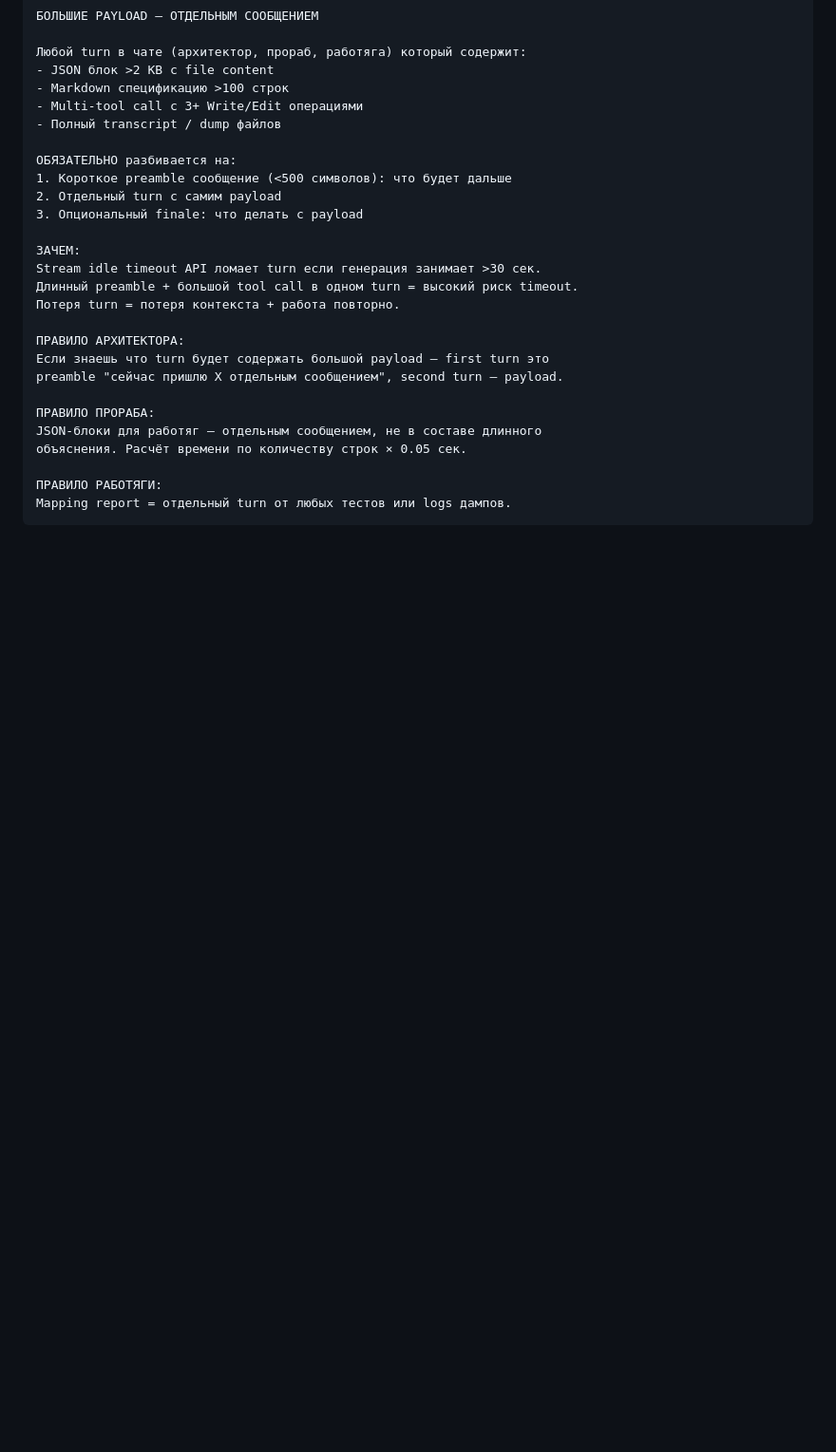
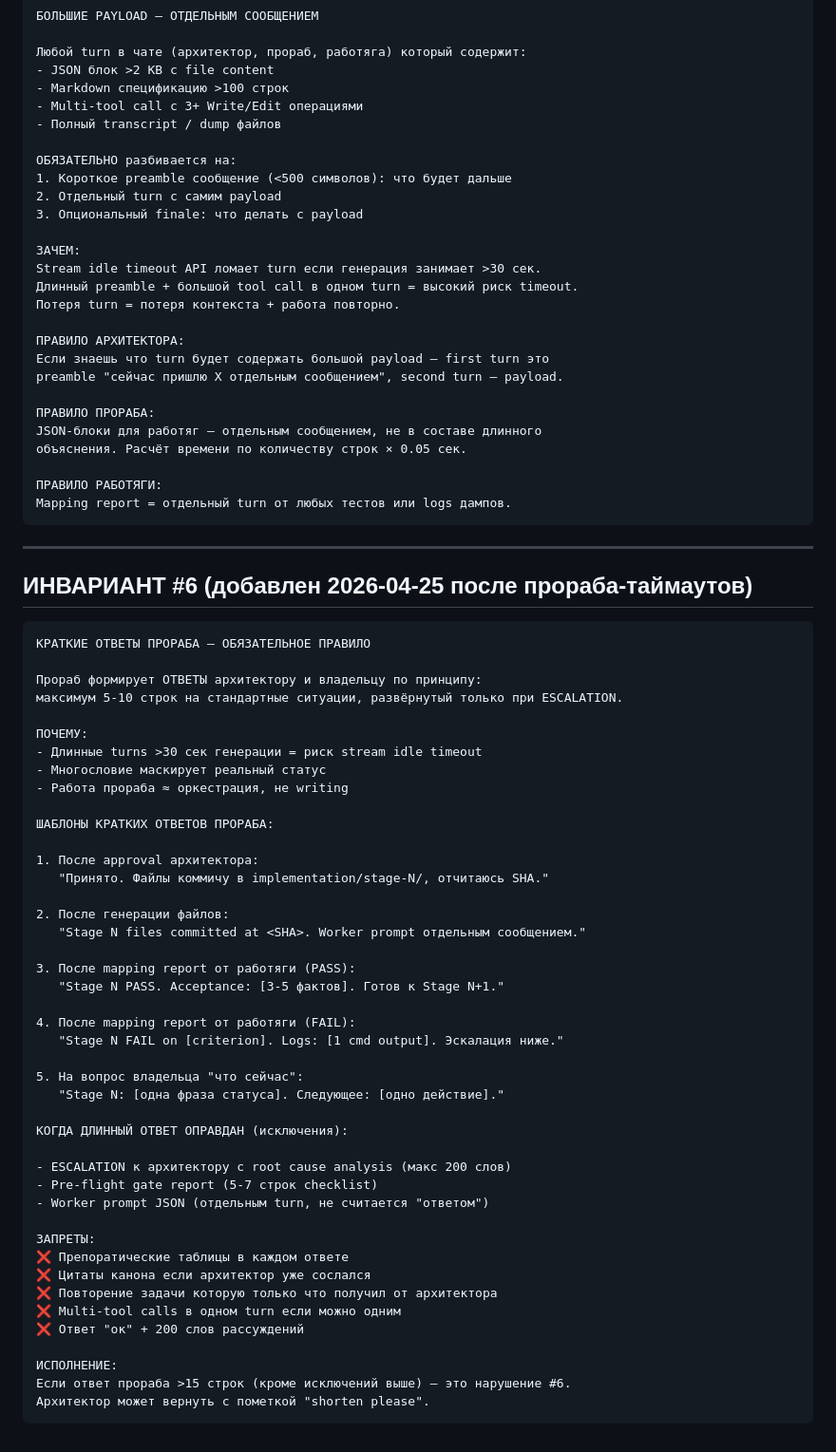
Before and after one commit to ilianberawa-dev/LIBRARIAN-V4-CANON-REPOSITORY-ALEXEY, a Markdown page: metody/personal-ai-assistant/ORCHESTRATION-LESSONS-2026-04-25.md, the part around the change. Shown at 95% size. Drawn GitHub-style; blank space fills up the shorter version.

Commit message:
docs: add ИНВАРИАНТ #6 - foreman terse responses
Foreman must respond max 5-10 lines on standard situations.
Long responses only for ESCALATION (max 200 words).
Templates included for 5 common cases.

Reason: foreman timeouts caused by overlong responses + risk of
stream idle timeout on multi-tool turns.

https://claude.ai/code/session_01BiDxmU1r4a3TqWmaY3nx9a

````diff
--- a/metody/personal-ai-assistant/ORCHESTRATION-LESSONS-2026-04-25.md
+++ b/metody/personal-ai-assistant/ORCHESTRATION-LESSONS-2026-04-25.md
@@ -208,3 +208,54 @@ JSON-блоки для работяг — отдельным сообщение
 ПРАВИЛО РАБОТЯГИ:
 Mapping report = отдельный turn от любых тестов или logs дампов.
 ```
+
+
+---
+
+## ИНВАРИАНТ #6 (добавлен 2026-04-25 после прораба-таймаутов)
+
+```
+КРАТКИЕ ОТВЕТЫ ПРОРАБА — ОБЯЗАТЕЛЬНОЕ ПРАВИЛО
+
+Прораб формирует ОТВЕТЫ архитектору и владельцу по принципу:
+максимум 5-10 строк на стандартные ситуации, развёрнутый только при ESCALATION.
+
+ПОЧЕМУ:
+- Длинные turns >30 сек генерации = риск stream idle timeout
+- Многословие маскирует реальный статус
+- Работа прораба ≈ оркестрация, не writing
+
+ШАБЛОНЫ КРАТКИХ ОТВЕТОВ ПРОРАБА:
+
+1. После approval архитектора:
+   "Принято. Файлы коммичу в implementation/stage-N/, отчитаюсь SHA."
+
+2. После генерации файлов:
+   "Stage N files committed at <SHA>. Worker prompt отдельным сообщением."
+
+3. После mapping report от работяги (PASS):
+   "Stage N PASS. Acceptance: [3-5 фактов]. Готов к Stage N+1."
+
+4. После mapping report от работяги (FAIL):
+   "Stage N FAIL on [criterion]. Logs: [1 cmd output]. Эскалация ниже."
+
+5. На вопрос владельца "что сейчас":
+   "Stage N: [одна фраза статуса]. Следующее: [одно действие]."
+
+КОГДА ДЛИННЫЙ ОТВЕТ ОПРАВДАН (исключения):
+
+- ESCALATION к архитектору с root cause analysis (макс 200 слов)
+- Pre-flight gate report (5-7 строк checklist)
+- Worker prompt JSON (отдельным turn, не считается "ответом")
+
+ЗАПРЕТЫ:
+❌ Препоратические таблицы в каждом ответе
+❌ Цитаты канона если архитектор уже сослался
+❌ Повторение задачи которую только что получил от архитектора
+❌ Multi-tool calls в одном turn если можно одним
+❌ Ответ "ок" + 200 слов рассуждений
+
+ИСПОЛНЕНИЕ:
+Если ответ прораба >15 строк (кроме исключений выше) — это нарушение #6.
+Архитектор может вернуть с пометкой "shorten please".
+```
````
